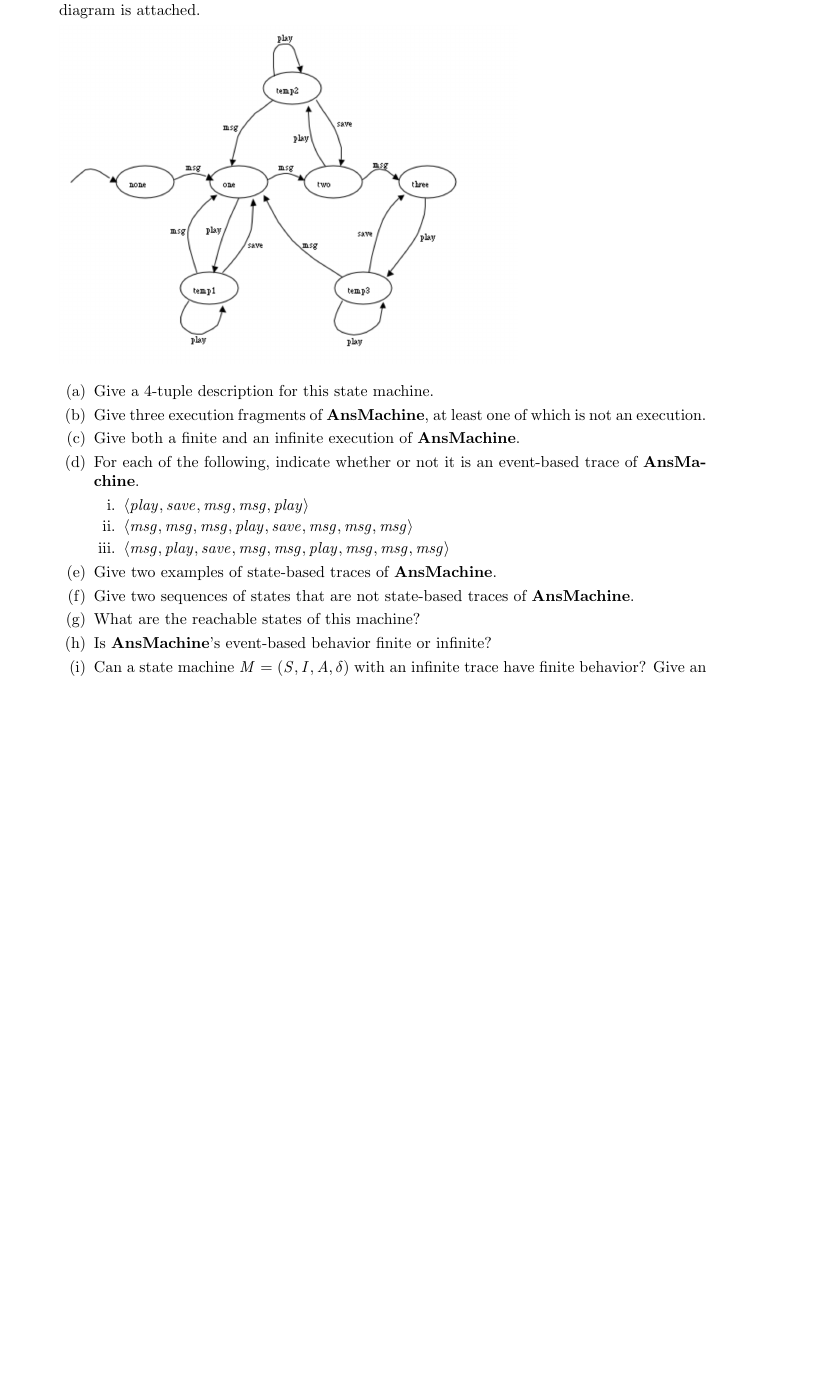
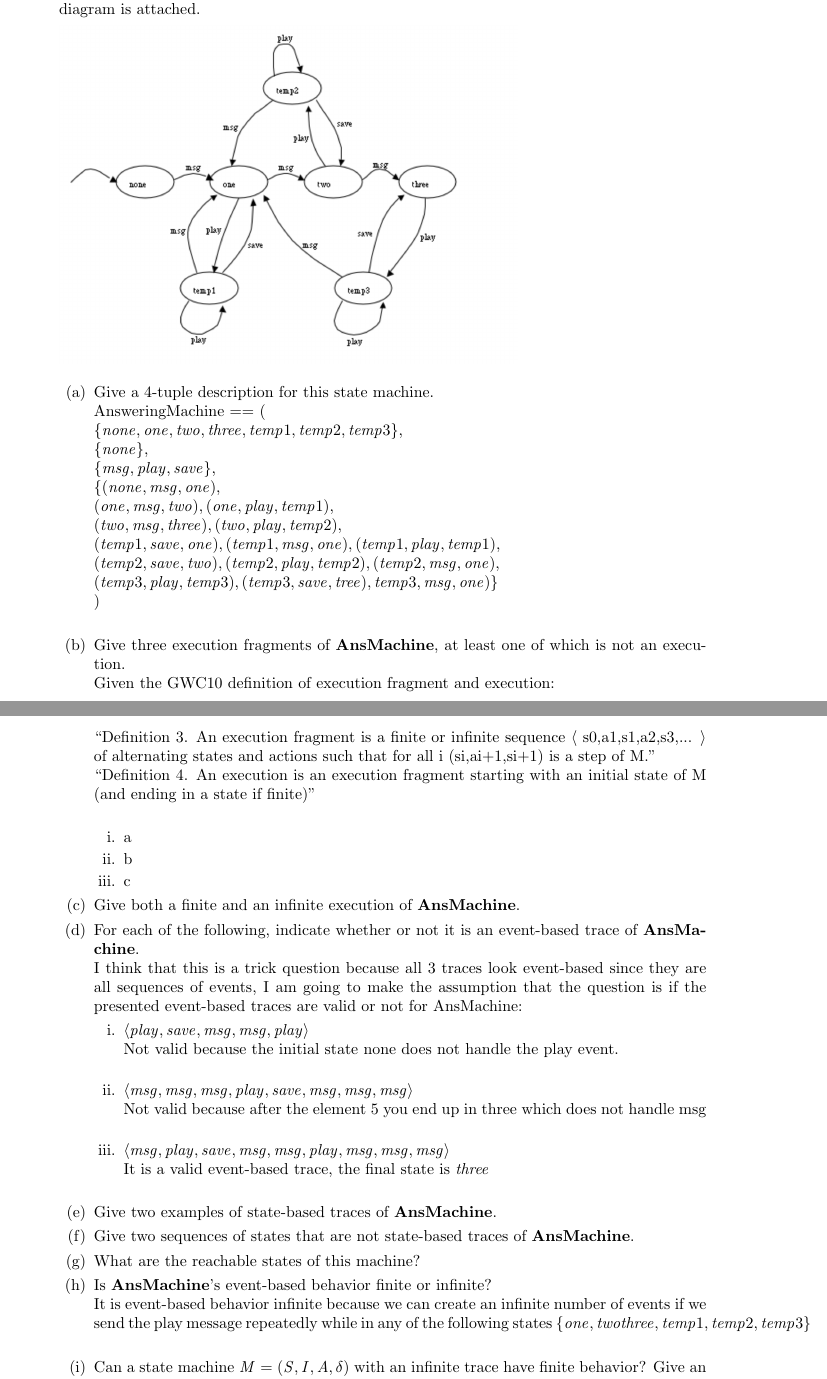
Before and after one commit to darioalessandro/17-651-D, a LaTeX problem sheet (HW5/hw5.tex): part of page 1 of 2 before the commit and two parts of pages 1 and 2 of 3 after it, the two joined at a grey line, cut so that both start at the same text, the shorter picture padded with empty space. Compiled offline with pdfLaTeX.

Commit message:
save all

```diff
--- a/HW5/hw5.tex
+++ b/HW5/hw5.tex
@@ -22,17 +22,43 @@ transition diagram is attached.
 \includegraphics[width=4in]{ansmachine.png}
 
 \begin{enumerate}
- \item Give a 4-tuple description for this state machine.
+ \item Give a 4-tuple description for this state machine. \\
+   AnsweringMachine == ( \\
+   $\{none,one,two,three,temp1,temp2,temp3 \}$, \\
+   $\{none \}$, \\
+   $\{msg, play, save \}$, \\
+   $\{(none, msg, one),$ \\
+   $ (one, msg, two), (one, play, temp1),$ \\
+   $ (two, msg, three),(two, play, temp2),$ \\
+   $ (temp1, save, one), (temp1, msg, one), (temp1, play, temp1), $ \\
+   $ (temp2, save, two), (temp2, play, temp2), (temp2, msg, one),$ \\
+   $ (temp3, play, temp3), (temp3, save, tree), temp3, msg, one) \}$ \\
+   ) \\
  \item Give three execution fragments of {\bf AnsMachine}, at least one of which is not an
- execution.
+   execution. \\
+   Given the GWC10 definition of execution fragment and execution: \\
+   ``Definition 3. An execution fragment is a finite or infinite sequence $\langle$ s0,a1,s1,a2,s3,... $\rangle$ of alternating states and actions such that for all i (si,ai+1,si+1) is a step of M.''\\
+   ``Definition 4. An execution is an execution fragment starting with an initial state of M (and ending in a state if finite)'' \\
+   \begin{enumerate}
+   \item a
+   \item b
+   \item c
+   \end{enumerate}
+
  \item Give both a finite and an infinite execution of
  {\bf AnsMachine}.
  \item For each of the following, indicate whether or not it is an event-based trace of
- {\bf AnsMachine}.
+   {\bf AnsMachine}.\\
+   I think that this is a trick question because all 3 traces look event-based since
+   they are all sequences of events, I am going to make the assumption that the question is
+   if the presented event-based traces are valid or not for AnsMachine:
  \begin{enumerate}
-  \item  $\langle play, save, msg, msg, play \rangle$
-  \item  $\langle msg, msg, msg, play, save, msg, msg, msg \rangle$
-  \item  $\langle msg, play, save, msg, msg, play, msg, msg, msg \rangle$
+ \item  $\langle play, save, msg, msg, play \rangle$ \\
+   Not valid because the initial state none does not handle the play event. \\
+ \item  $\langle msg, msg, msg, play, save, msg, msg, msg \rangle$ \\
+   Not valid because after the element {5} you end up in three which does not handle msg \\
+ \item  $\langle msg, play, save, msg, msg, play, msg, msg, msg \rangle$ \\
+   It is a valid event-based trace, the final state is $three$ \\
  \end{enumerate}
  \item Give two examples of state-based traces of
  {\bf AnsMachine}.
@@ -40,7 +66,11 @@ transition diagram is attached.
 states that are not state-based traces of {\bf AnsMachine}.
 \item What are the reachable states of this machine?
 \item Is {\bf AnsMachine}'s event-based behavior finite or
-infinite?
+  infinite?\\
+  It is event-based behavior infinite because
+  we can create an infinite number of events if we send
+  the play message repeatedly while in any of the following states
+  $\{one, two three, temp1, temp2, temp3\}$ \\
  \item Can a state machine $M=(S,I,A,\delta)$ with an infinite trace have finite
 behavior? Give an example or explain why not.
 \end{enumerate}
```
Also changed, not shown: HW5/hw5.pdf, HW5/hw5.tex (2 more changed lines), 1 other file.
